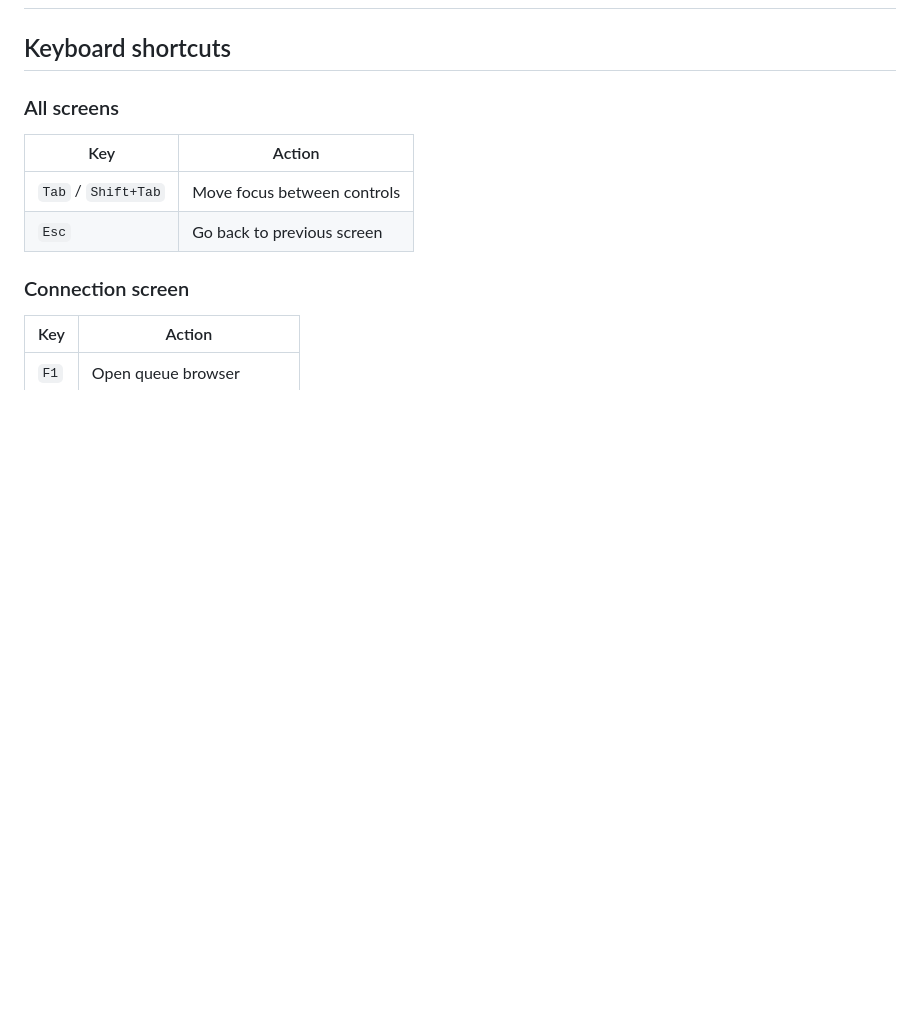
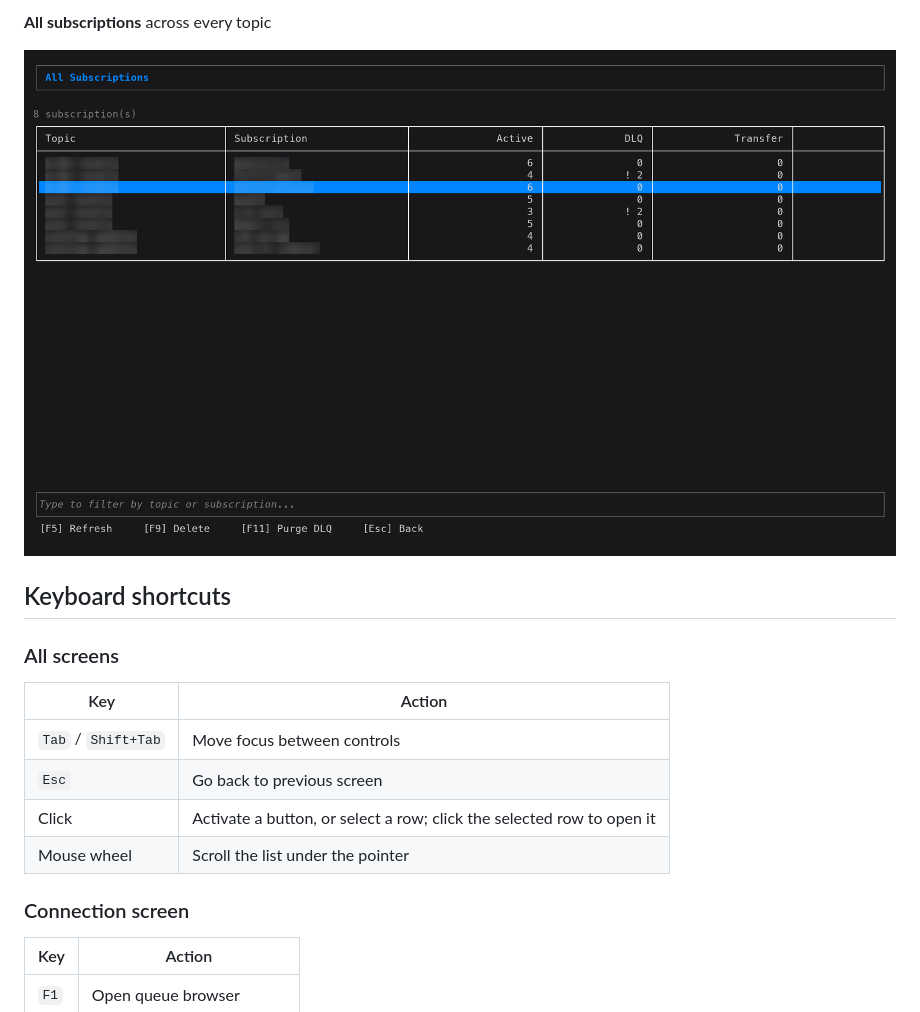
Before and after one commit to zidad/azure-servicebus-console, a Markdown page: README.md, the part around the change printed below. Rendered like a GitHub page; pictures changed too: docs/screenshots/all-subscriptions.png (added); blank space fills up the shorter version.

```diff
--- a/README.md
+++ b/README.md
@@ -38,3 +52,6 @@ dotnet tool update -g Net.Azure.ServiceBusConsole
+**All subscriptions** across every topic
+
+![All subscriptions](https://raw.githubusercontent.com/zidad/azure-servicebus-console/main/docs/screenshots/all-subscriptions.png)
 
 ## Keyboard shortcuts
 
@@ -44,6 +61,8 @@ dotnet tool update -g Net.Azure.ServiceBusConsole
 |-----|--------|
 | `Tab` / `Shift+Tab` | Move focus between controls |
 | `Esc` | Go back to previous screen |
+| Click | Activate a button, or select a row; click the selected row to open it |
+| Mouse wheel | Scroll the list under the pointer |
 
 ### Connection screen
 
```
Also changed, not shown: other parts of README.md (+15 -1 lines), docs/screenshots/connection.png (added), docs/screenshots/message-detail.png (added), docs/screenshots/queues.png (added), 8 other files.
